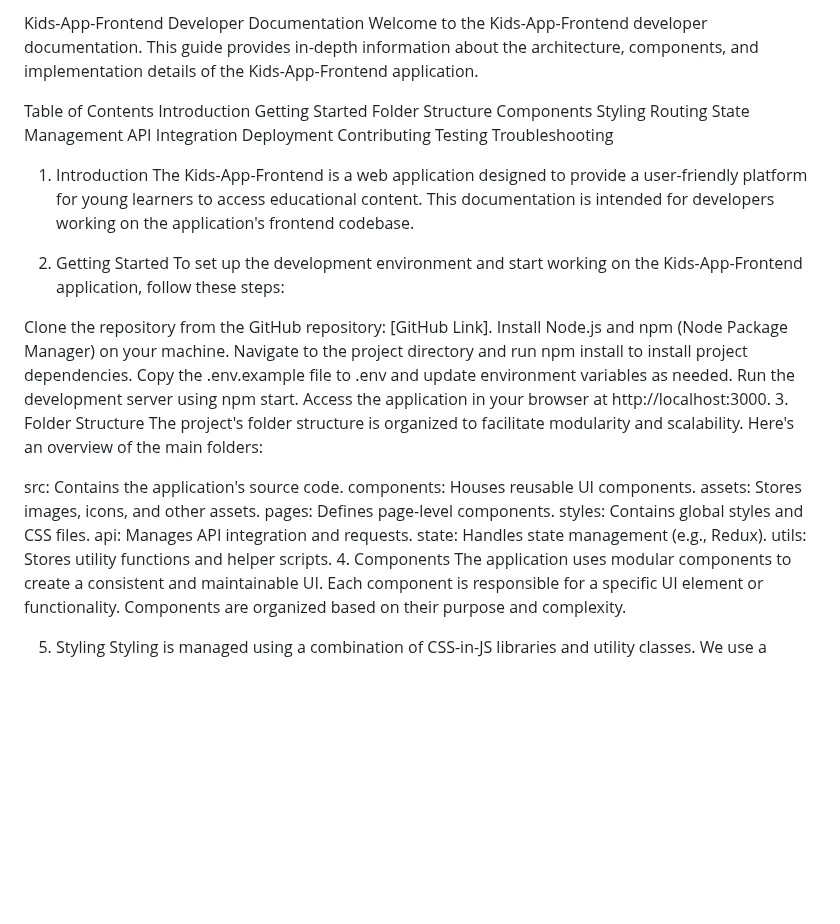
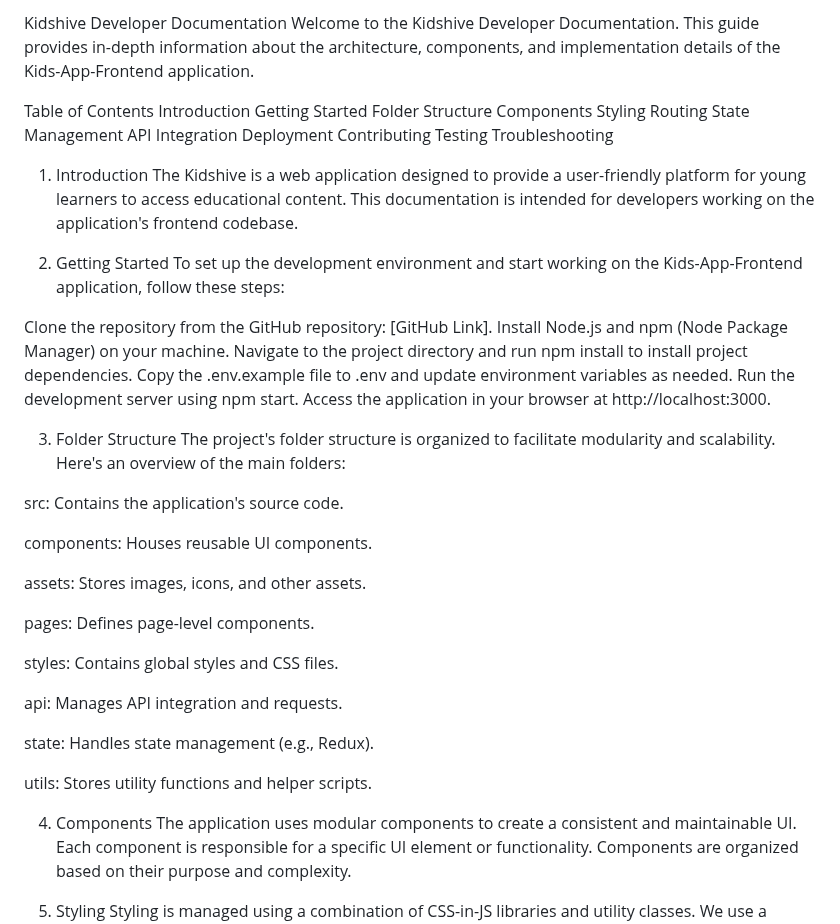
Before and after one commit to SailGroup6/Kids-App-Frontend, a Markdown page: README.md, the part around the change. Drawn GitHub-style; blank space fills up the shorter version.

```diff
--- a/README.md
+++ b/README.md
@@ -1,6 +1,6 @@
 
-Kids-App-Frontend Developer Documentation
-Welcome to the Kids-App-Frontend developer documentation. This guide provides in-depth information about the architecture, components, and implementation details of the Kids-App-Frontend application.
+Kidshive Developer Documentation
+Welcome to the Kidshive Developer Documentation. This guide provides in-depth information about the architecture, components, and implementation details of the Kids-App-Frontend application.
 
 Table of Contents
 Introduction
@@ -15,8 +15,9 @@ Deployment
 Contributing
 Testing
 Troubleshooting
+
 1. Introduction <a name="introduction"></a>
-The Kids-App-Frontend is a web application designed to provide a user-friendly platform for young learners to access educational content. This documentation is intended for developers working on the application's frontend codebase.
+The Kidshive is a web application designed to provide a user-friendly platform for young learners to access educational content. This documentation is intended for developers working on the application's frontend codebase.
 
 2. Getting Started <a name="getting-started"></a>
 To set up the development environment and start working on the Kids-App-Frontend application, follow these steps:
@@ -27,17 +28,27 @@ Navigate to the project directory and run npm install to install project depende
 Copy the .env.example file to .env and update environment variables as needed.
 Run the development server using npm start.
 Access the application in your browser at http://localhost:3000.
+
 3. Folder Structure <a name="folder-structure"></a>
 The project's folder structure is organized to facilitate modularity and scalability. Here's an overview of the main folders:
 
 src: Contains the application's source code.
+
 components: Houses reusable UI components.
+
 assets: Stores images, icons, and other assets.
+
 pages: Defines page-level components.
+
 styles: Contains global styles and CSS files.
+
 api: Manages API integration and requests.
+
 state: Handles state management (e.g., Redux).
+
 utils: Stores utility functions and helper scripts.
+
+
 4. Components <a name="components"></a>
 The application uses modular components to create a consistent and maintainable UI. Each component is responsible for a specific UI element or functionality. Components are organized based on their purpose and complexity.
 
```
